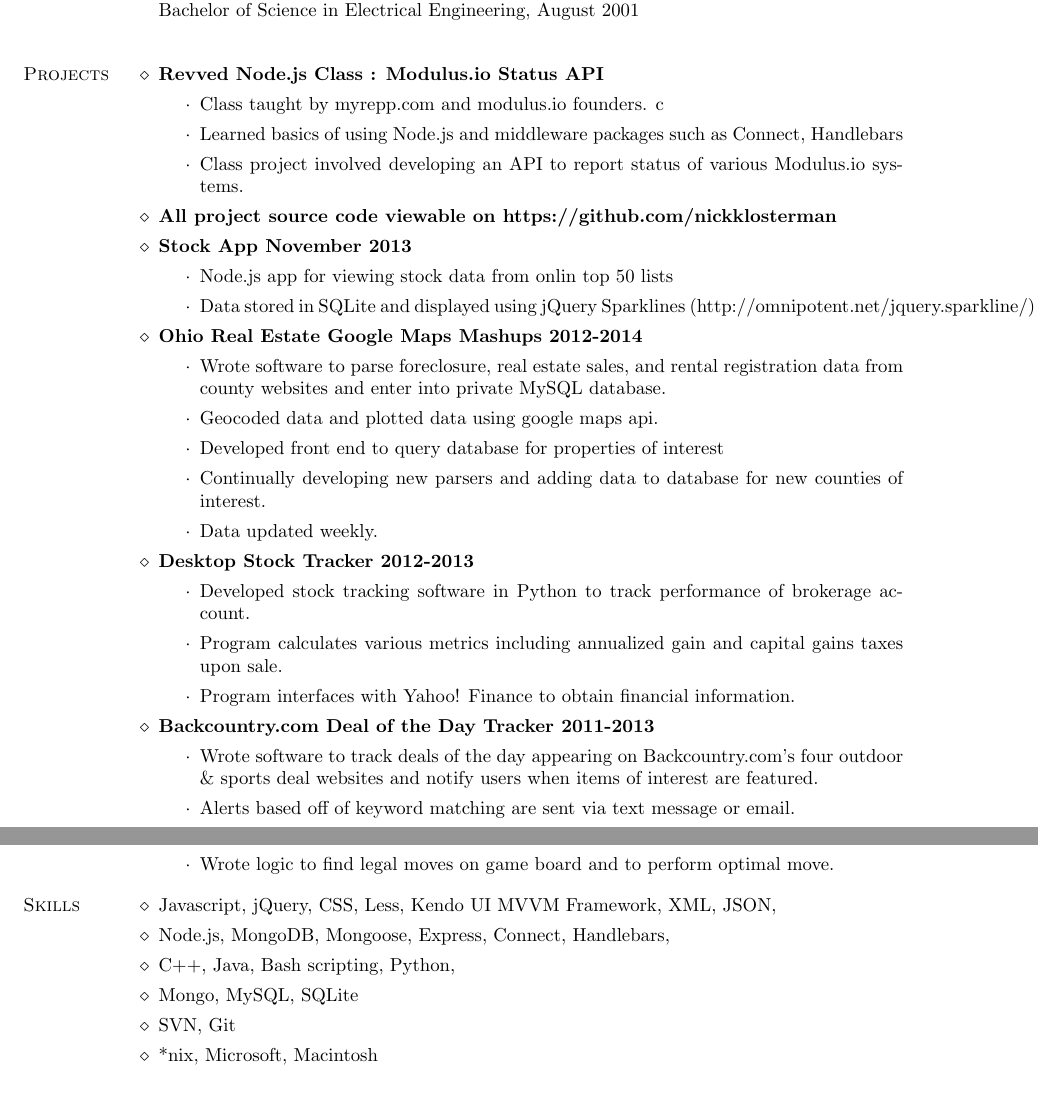
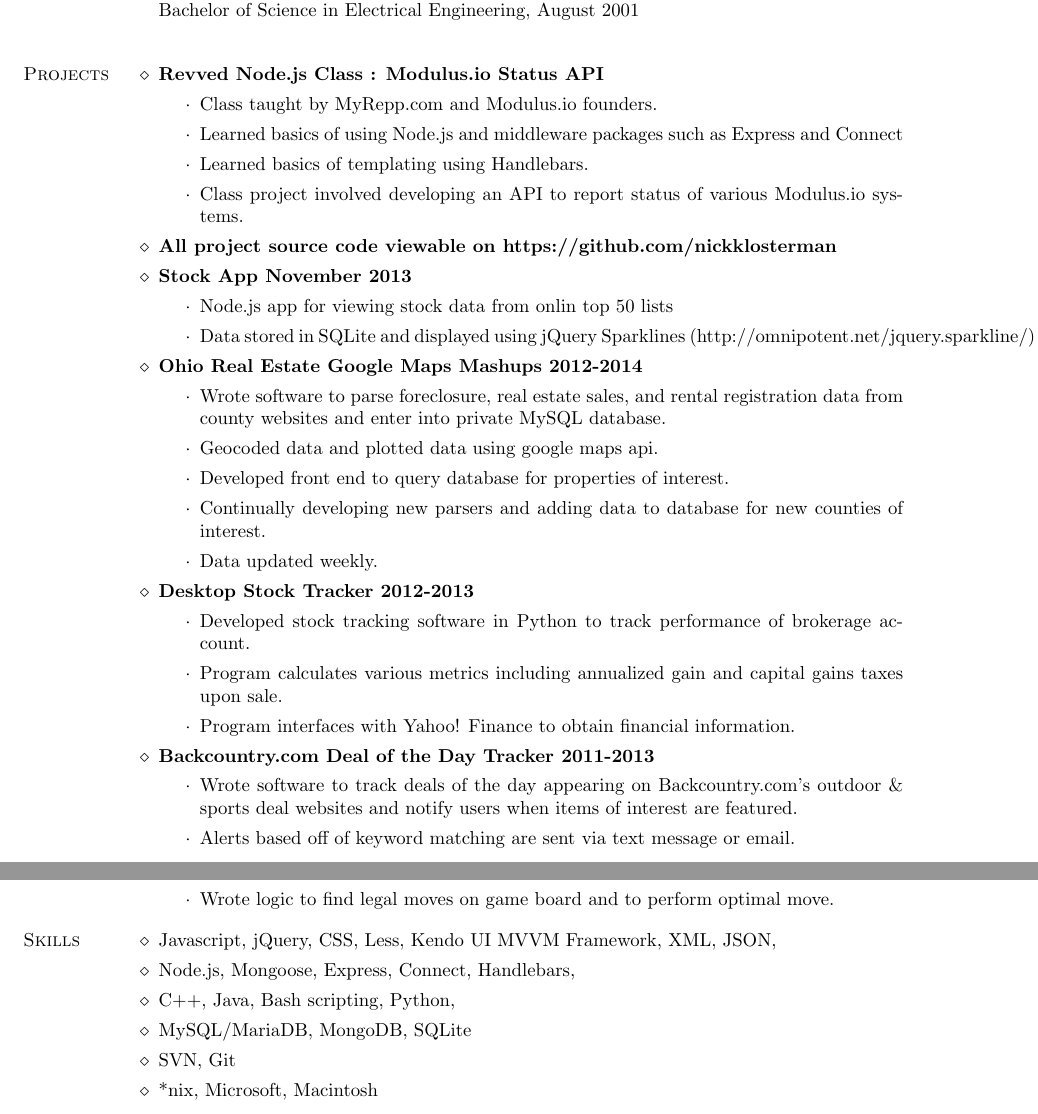
Before and after one commit to nickklosterman/JobHunt, a LaTeX CV (Resume2011/ResumeNAK.tex, which reads Resume2011/Projects.tex, Resume2011/SoftwareSkills.tex): two parts of pages 2 and 3 of 3, joined at a grey line, cut so that both start at the same text. Compiled offline with pdfLaTeX.

Commit message:
added periods, made wording clearer

```diff
--- a/Resume2011/Projects.tex
+++ b/Resume2011/Projects.tex
@@ -13,8 +13,9 @@
 
 \citem {Revved Node.js Class : Modulus.io Status API }
 \begin{itemize}
-\item Class taught by myrepp.com and modulus.io founders.
-c\item Learned basics of using Node.js and middleware packages such as Connect, Handlebars
+\item Class taught by MyRepp.com and Modulus.io founders.
+\item Learned basics of using Node.js and middleware packages such as Express and Connect
+\item Learned basics of templating using Handlebars.
 \item Class project involved developing an API to report status of various Modulus.io systems.
 \end{itemize}
 
@@ -35,7 +36,7 @@
 \begin{itemize}
 \item Wrote software to parse foreclosure, real estate sales, and rental registration data from county websites and enter into private MySQL database.
 \item Geocoded data and plotted data using google maps api.
-\item Developed front end to query database for properties of interest
+\item Developed front end to query database for properties of interest.
 \item Continually developing new parsers and adding data to database for new counties of interest.
 \item Data updated weekly.
 
@@ -60,7 +61,7 @@
 
 \citem { Backcountry.com Deal of the Day Tracker 2011-2013 }
 \begin{itemize}
-\item Wrote software to track deals of the day appearing on Backcountry.com's four outdoor \& sports deal websites and notify users when items of interest are featured.
+\item Wrote software to track deals of the day appearing on Backcountry.com's outdoor \& sports deal websites and notify users when items of interest are featured.
 \item Alerts based off of keyword matching are sent via text message or email.
 \item Details of featured deals logged to a MySQL database.
 \item Developed online front-end to allow for users to add their own notifications as well as to view past product details from the product database.
--- a/Resume2011/SoftwareSkills.tex
+++ b/Resume2011/SoftwareSkills.tex
@@ -2,13 +2,13 @@
 % \begin{category}{Skills}
 
 \citembullet Javascript, jQuery, CSS, Less, Kendo UI MVVM Framework, XML, JSON,
-\citembullet Node.js, MongoDB, Mongoose, Express, Connect, Handlebars,
+\citembullet Node.js, Mongoose, Express, Connect, Handlebars,
 
 %I feel like these skills are 'secondary' and less and less relevant. Or are due for a reordering and culling
 %\citembullet C++, Java, Bash scripting,  Python, MySQL, MATLAB, LabVIEW, GNUPlot, \LaTeXe, Visual Basic, HTML, Arduino uC, Scheme, Git, SVN, SQLite %lol should i put elisp
 \citembullet C++, Java, Bash scripting, Python,
 %\citembullet  GNUPlot, \LaTeXe,  Arduino uC, Scheme,
-\citembullet Mongo, MySQL, SQLite %redis
+\citembullet MySQL/MariaDB, MongoDB, SQLite %redis
 \citembullet SVN, Git
 %\citembullet C++, Java, Bash scripting,  MySQL, Visual Basic, HTML, Arduino uC, Python, Scheme, Git, SVN, SQLite
 %\citembullet MATLAB, LabVIEW, GNUPlot, \LaTeXe
```
